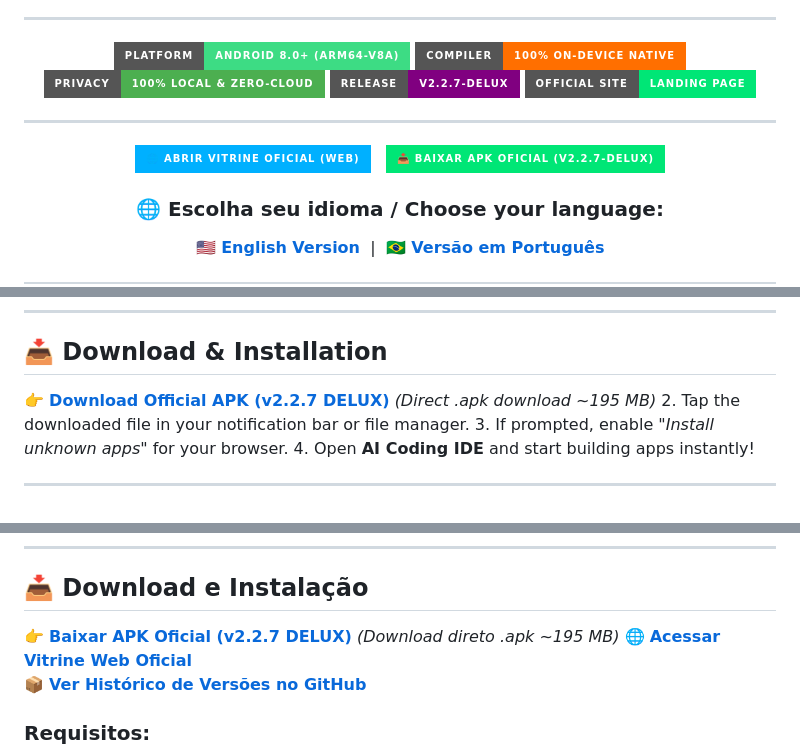
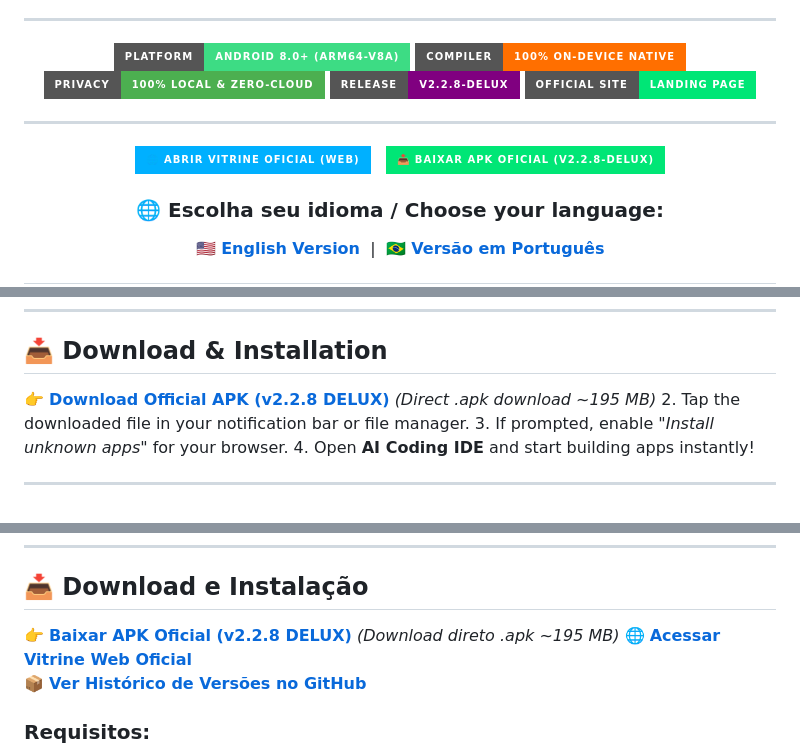
Before and after one commit to saboracaiteria/AI-Coding-IDE, a Markdown page: README.md, 3 parts joined by grey strips. GitHub-like rendering; badges without logos.

Commit message:
update README.md download links and badges to v2.2.8-delux

```diff
--- a/README.md
+++ b/README.md
@@ -16,7 +16,7 @@
 [![Platform](https://img.shields.io/badge/Platform-Android%208.0%2B%20(ARM64--v8a)-3DDC84?style=for-the-badge&logo=android&logoColor=white)](#)
 [![Compiler](https://img.shields.io/badge/Compiler-100%25%20On--Device%20Native-FF6F00?style=for-the-badge&logo=android&logoColor=white)](#)
 [![Privacy](https://img.shields.io/badge/Privacy-100%25%20Local%20%26%20Zero--Cloud-4CAF50?style=for-the-badge&logo=shield&logoColor=white)](#)
-[![Release](https://img.shields.io/badge/Release-v2.2.7--DELUX-purple?style=for-the-badge&logo=github)](https://github.com/saboracaiteria/AI-Coding-IDE/releases/latest)
+[![Release](https://img.shields.io/badge/Release-v2.2.8--DELUX-purple?style=for-the-badge&logo=github)](https://github.com/saboracaiteria/AI-Coding-IDE/releases/latest)
 [![Website](https://img.shields.io/badge/Official_Site-Landing_Page-00E676?style=for-the-badge&logo=googlechrome&logoColor=white)](https://saboracaiteria.github.io/AI-Coding-IDE/)
 
 </div>
@@ -29,8 +29,8 @@
       <img src="https://img.shields.io/badge/🌐_ABRIR_VITRINE_OFICIAL_(WEB)-00B0FF?style=for-the-badge&logo=googlechrome&logoColor=white" height="48" alt="Abrir Vitrine Oficial">
     </a>
     &nbsp;
-    <a href="https://github.com/saboracaiteria/AI-Coding-IDE/releases/download/v2.2.7-delux/AI-Coding-IDE-v2.2.7-delux-arm64.apk">
-      <img src="https://img.shields.io/badge/📥_BAIXAR_APK_OFICIAL_(v2.2.7--DELUX)-00E676?style=for-the-badge&logo=android&logoColor=white" height="48" alt="Baixar APK Oficial">
+    <a href="https://github.com/saboracaiteria/AI-Coding-IDE/https://github.com/saboracaiteria/AI-Coding-IDE/releases/download/v2.2.8-delux/AI-Coding-IDE-v2.2.8-delux-arm64.apk">
+      <img src="https://img.shields.io/badge/📥_BAIXAR_APK_OFICIAL_(v2.2.8--DELUX)-00E676?style=for-the-badge&logo=android&logoColor=white" height="48" alt="Baixar APK Oficial">
     </a>
   </p>
   <h3>🌐 Escolha seu idioma / Choose your language:</h3>
@@ -104,7 +104,7 @@ Equipped with an **Autonomous AI Agent**, an ultra-fast **On-Device Native Compi
 
 ## 📥 Download & Installation
 
-👉 **[Download Official APK (v2.2.7 DELUX)](https://github.com/saboracaiteria/AI-Coding-IDE/releases/download/v2.2.7-delux/AI-Coding-IDE-v2.2.7-delux-arm64.apk)** *(Direct .apk download ~195 MB)*
+👉 **[Download Official APK (v2.2.8 DELUX)](https://github.com/saboracaiteria/AI-Coding-IDE/releases/download/v2.2.8-delux/AI-Coding-IDE-v2.2.8-delux-arm64.apk)** *(Direct .apk download ~195 MB)*
 2. Tap the downloaded file in your notification bar or file manager.
 3. If prompted, enable *"Install unknown apps"* for your browser.
 4. Open **AI Coding IDE** and start building apps instantly!
@@ -155,7 +155,7 @@ Unindo um **Agente de IA Autônomo**, um motor de **Compilação Nativa On-Devic
 
 ## 📥 Download e Instalação
 
-👉 **[Baixar APK Oficial (v2.2.7 DELUX)](https://github.com/saboracaiteria/AI-Coding-IDE/releases/download/v2.2.7-delux/AI-Coding-IDE-v2.2.7-delux-arm64.apk)** *(Download direto .apk ~195 MB)*
+👉 **[Baixar APK Oficial (v2.2.8 DELUX)](https://github.com/saboracaiteria/AI-Coding-IDE/releases/download/v2.2.8-delux/AI-Coding-IDE-v2.2.8-delux-arm64.apk)** *(Download direto .apk ~195 MB)*
 🌐 **[Acessar Vitrine Web Oficial](https://saboracaiteria.github.io/AI-Coding-IDE/)**
 📦 **[Ver Histórico de Versões no GitHub](https://github.com/saboracaiteria/AI-Coding-IDE/releases/latest)**
 
```
